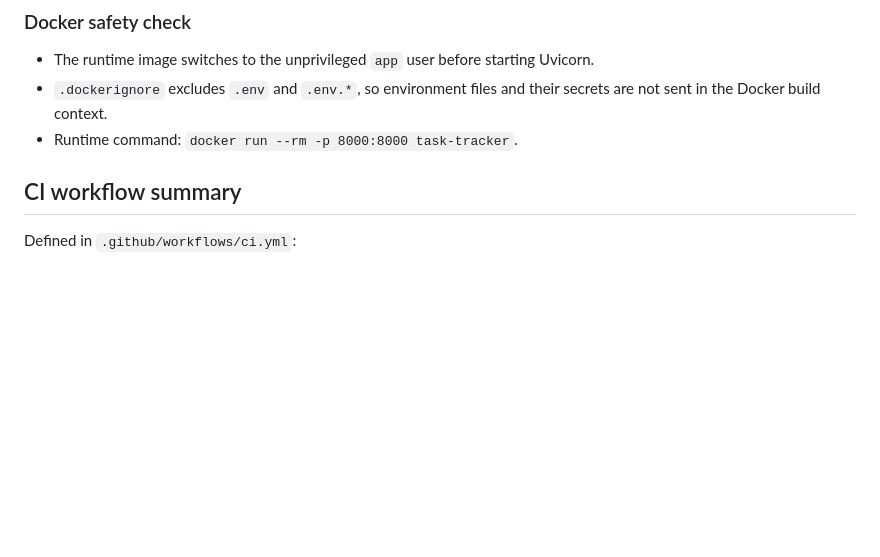
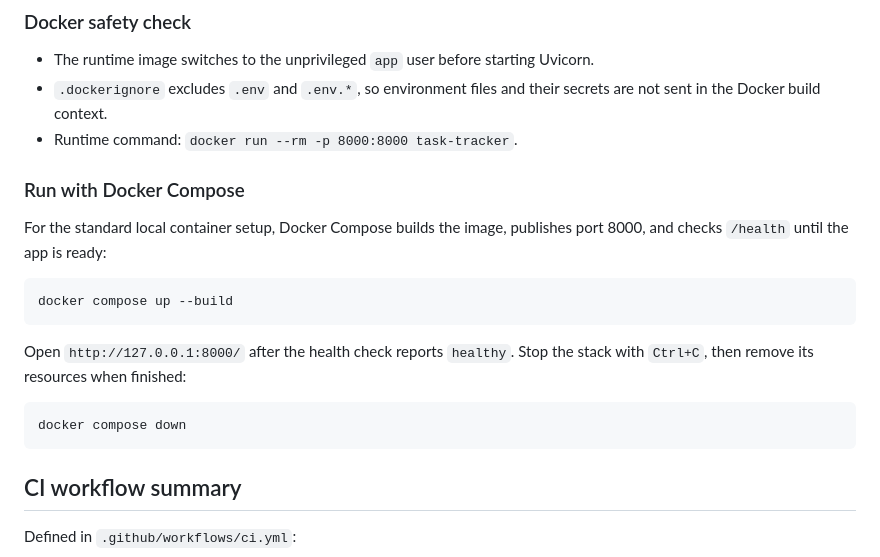
Before and after one commit to miriamkbadran-25/Task-Tracker, a Markdown page: README.md, the part around one of its changes. Drawn GitHub-style; blank space fills up the shorter version.

````diff
--- a/README.md
+++ b/README.md
@@ -99,6 +99,24 @@ URLs listed above (`http://127.0.0.1:8000/`, `/docs`, `/health`).
 - `.dockerignore` excludes `.env` and `.env.*`, so environment files
   and their secrets are not sent in the Docker build context.
 - Runtime command: `docker run --rm -p 8000:8000 task-tracker`.
+
+### Run with Docker Compose
+
+For the standard local container setup, Docker Compose builds the
+image, publishes port 8000, and checks `/health` until the app is
+ready:
+
+```bash
+docker compose up --build
+```
+
+Open `http://127.0.0.1:8000/` after the health check reports
+`healthy`. Stop the stack with `Ctrl+C`, then remove its resources
+when finished:
+
+```bash
+docker compose down
+```
 
 ## CI workflow summary
 
````
Also changed, not shown: other parts of README.md (+78 -0 lines).
